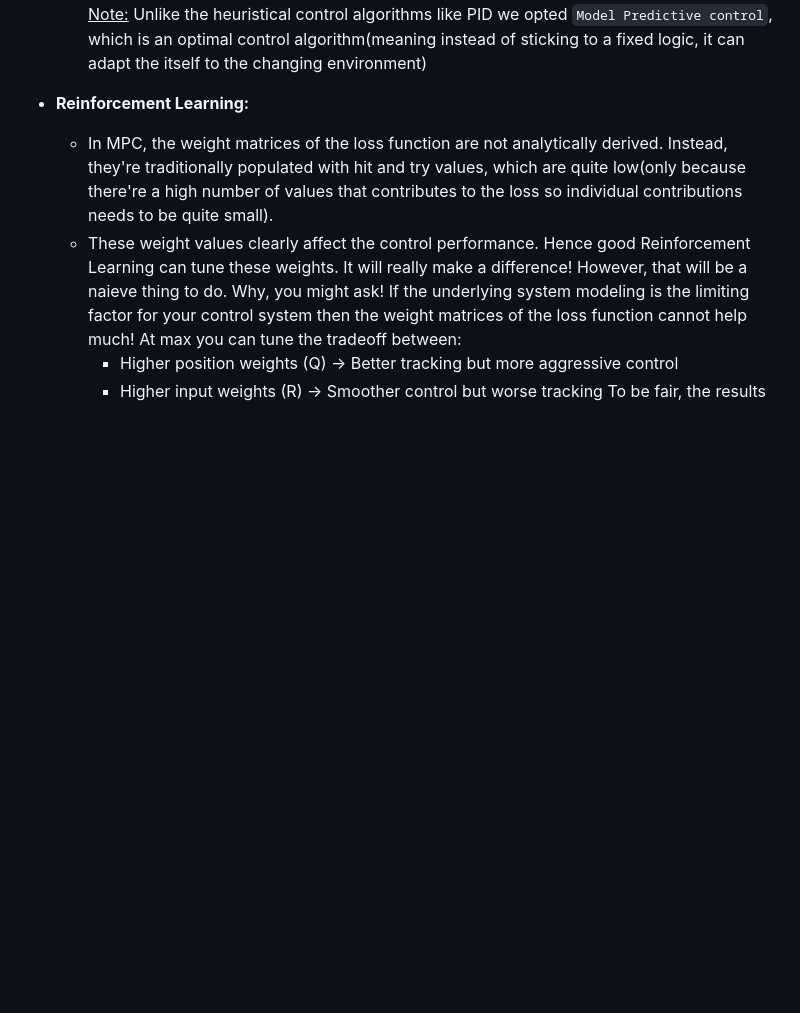
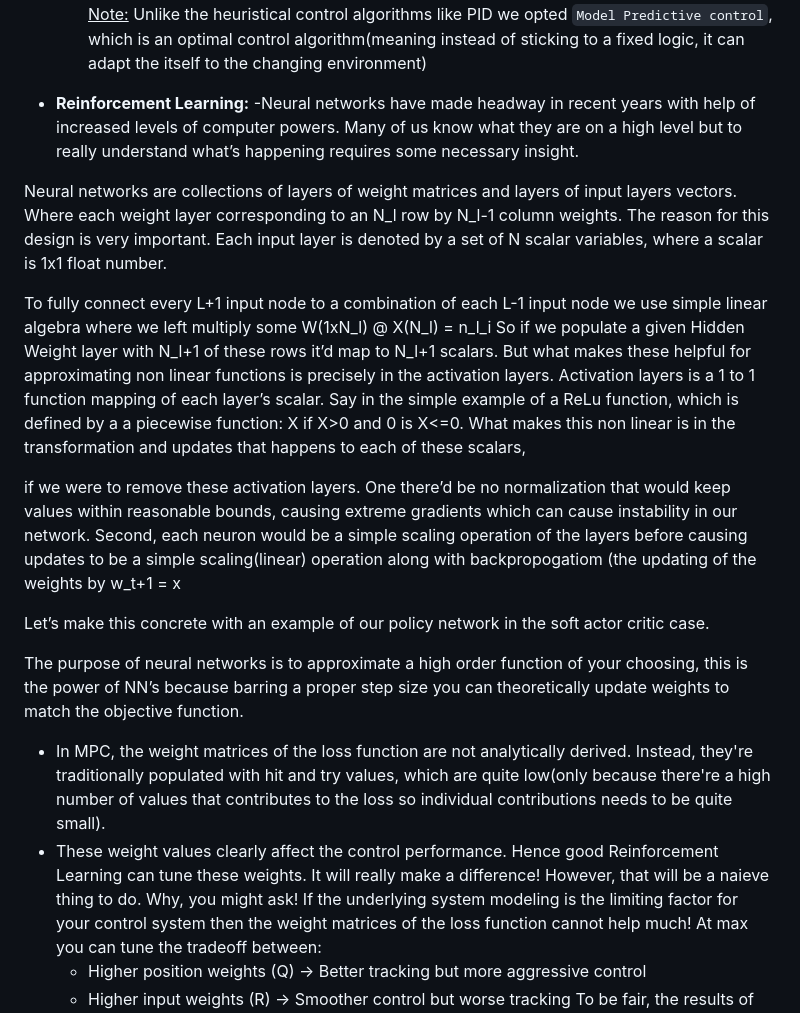
Before and after one commit to rocket-tech-gsu/GNC_to_the_moon, a Markdown page: README.md, the part around the change. GitHub-like rendering; blank space fills up the shorter version.

Commit message:
Update README.md
Added some notes for Deep Learning prereqs for those in the club who are not familiar

```diff
--- a/README.md
+++ b/README.md
@@ -27,6 +27,21 @@ However there're three parts to it:
 <br><u>Note:</u> Unlike the heuristical control algorithms like PID we opted `Model Predictive control`, which is an optimal control algorithm(meaning instead of sticking to a fixed logic, it can adapt the itself to the changing environment)
 
 - __Reinforcement Learning:__
+    -Neural networks have made headway in recent years with help of increased levels of computer powers. Many of us know what they are on a high level but to really understand what’s happening requires some necessary insight.
+
+Neural networks are collections of layers of weight matrices and layers of input layers vectors. Where each weight layer corresponding to an N_l row by N_l-1 column weights. The reason for this design is very important. Each input layer is denoted by a set of N scalar variables, where a scalar is 1x1 float number.
+
+To fully connect every L+1 input node to a combination of each L-1 input node we use simple linear algebra where we left multiply some W(1xN_l) @ X(N_l) = n_l_i
+So if we populate a given Hidden Weight layer with N_l+1 of these rows it’d map to N_l+1 scalars. But what makes these helpful for approximating non linear functions is precisely in the activation layers. Activation layers is a 1 to 1 function mapping of each layer’s scalar. Say in the simple example of a ReLu function, which is defined by a a piecewise function: X if X>0 and 0 is X<=0. What makes this non linear is in the transformation and updates that happens to each of these scalars,
+
+ if we were to remove these activation layers. One there’d be no normalization that would keep values within reasonable bounds, causing extreme gradients which can cause instability in our network. Second, each neuron would be a simple scaling operation of the layers before causing updates to be a simple scaling(linear) operation along with backpropogatiom (the updating of the weights by w_t+1 = x
+
+Let’s make this concrete with an example of our policy network in the soft actor critic case.
+
+ The purpose of neural networks is to approximate a high order function of your choosing, this is the power of NN’s because barring a proper step size you can theoretically update weights to match the objective function.
+
+
+
   - In MPC, the weight matrices of the loss function are not analytically derived. Instead, they're traditionally populated with hit and try values, which are quite low(only because there're a high number of values that contributes to the loss so individual contributions needs to be quite small).
   - These weight values clearly affect the control performance. Hence good Reinforcement Learning can tune these weights. It will really make a difference!
   However, that will be a naieve thing to do. Why, you might ask! If the underlying system modeling is the limiting factor for your control system then the weight matrices of the loss function cannot help much! At max you can tune the tradeoff between:
```
